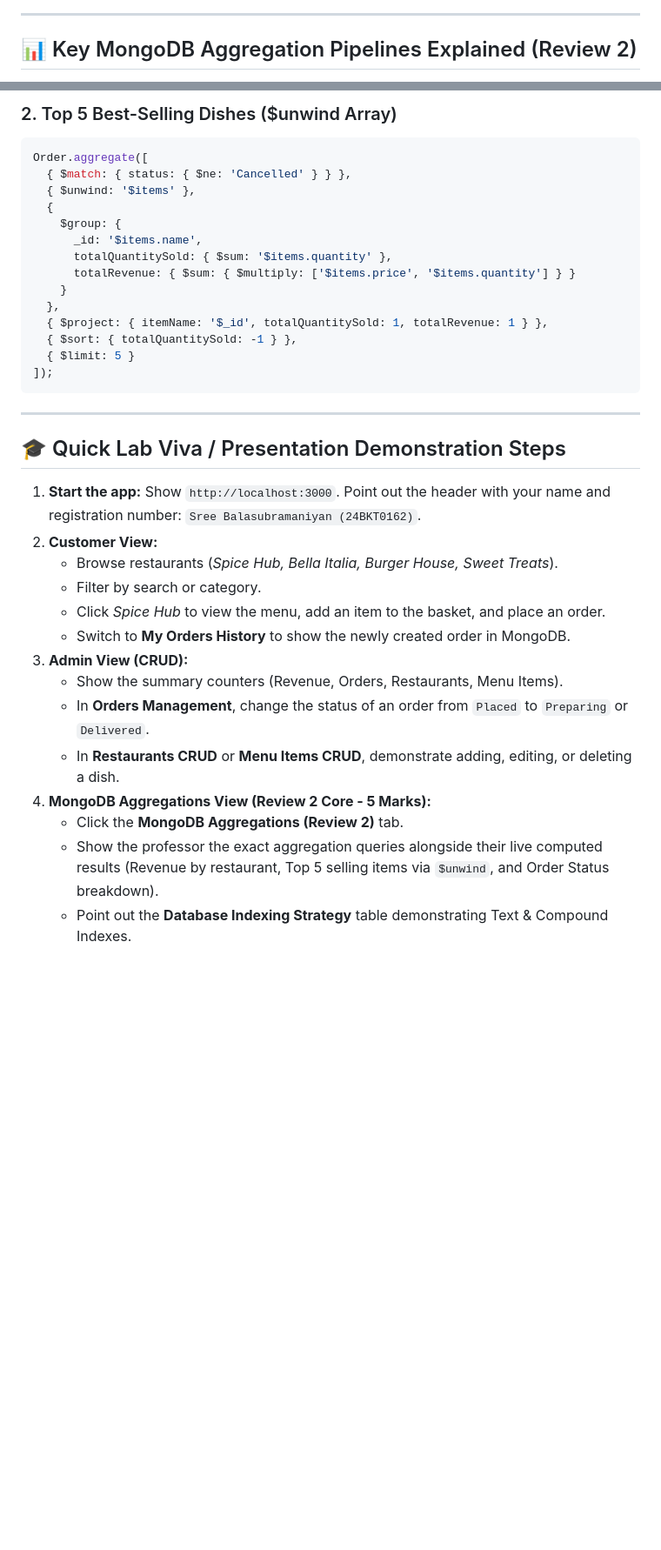
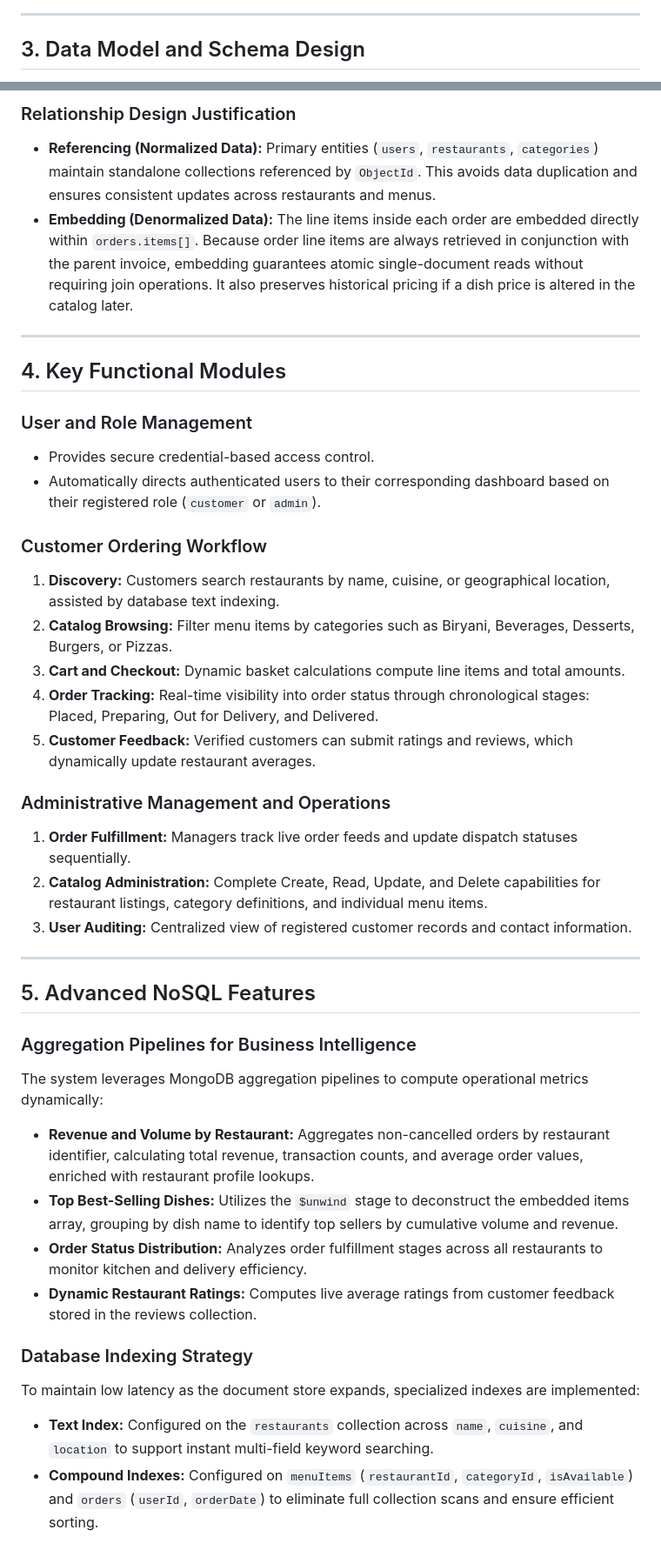
Before and after one commit to sreebalasubramaniyan/DBMS, a Markdown page: README.md, 2 parts joined by grey strips. Shown at 87% size. Drawn GitHub-style; blank space fills up the shorter version.

Commit message:
Update README: clean professional academic format with architectural diagrams

````diff
--- a/README.md
+++ b/README.md
@@ -92,5 +66,5 @@ c:\Projects\DBMS\
 
 ---
 
-## 📊 Key MongoDB Aggregation Pipelines Explained (Review 2)
+## 3. Data Model and Schema Design
 
@@ -122,38 +138,42 @@ Order.aggregate([
 ```
 
-### 2. Top 5 Best-Selling Dishes ($unwind Array)
-```javascript
-Order.aggregate([
-  { $match: { status: { $ne: 'Cancelled' } } },
-  { $unwind: '$items' },
-  {
-    $group: {
-      _id: '$items.name',
-      totalQuantitySold: { $sum: '$items.quantity' },
-      totalRevenue: { $sum: { $multiply: ['$items.price', '$items.quantity'] } }
-    }
-  },
-  { $project: { itemName: '$_id', totalQuantitySold: 1, totalRevenue: 1 } },
-  { $sort: { totalQuantitySold: -1 } },
-  { $limit: 5 }
-]);
-```
+### Relationship Design Justification
+- **Referencing (Normalized Data):** Primary entities (`users`, `restaurants`, `categories`) maintain standalone collections referenced by `ObjectId`. This avoids data duplication and ensures consistent updates across restaurants and menus.
+- **Embedding (Denormalized Data):** The line items inside each order are embedded directly within `orders.items[]`. Because order line items are always retrieved in conjunction with the parent invoice, embedding guarantees atomic single-document reads without requiring join operations. It also preserves historical pricing if a dish price is altered in the catalog later.
 
 ---
 
-## 🎓 Quick Lab Viva / Presentation Demonstration Steps
+## 4. Key Functional Modules
 
-1. **Start the app:** Show `http://localhost:3000`. Point out the header with your name and registration number: `Sree Balasubramaniyan (24BKT0162)`.
-2. **Customer View:**
-   - Browse restaurants (*Spice Hub, Bella Italia, Burger House, Sweet Treats*).
-   - Filter by search or category.
-   - Click *Spice Hub* to view the menu, add an item to the basket, and place an order.
-   - Switch to **My Orders History** to show the newly created order in MongoDB.
-3. **Admin View (CRUD):**
-   - Show the summary counters (Revenue, Orders, Restaurants, Menu Items).
-   - In **Orders Management**, change the status of an order from `Placed` to `Preparing` or `Delivered`.
-   - In **Restaurants CRUD** or **Menu Items CRUD**, demonstrate adding, editing, or deleting a dish.
-4. **MongoDB Aggregations View (Review 2 Core - 5 Marks):**
-   - Click the **MongoDB Aggregations (Review 2)** tab.
-   - Show the professor the exact aggregation queries alongside their live computed results (Revenue by restaurant, Top 5 selling items via `$unwind`, and Order Status breakdown).
-   - Point out the **Database Indexing Strategy** table demonstrating Text & Compound Indexes.
+### User and Role Management
+- Provides secure credential-based access control.
+- Automatically directs authenticated users to their corresponding dashboard based on their registered role (`customer` or `admin`).
+
+### Customer Ordering Workflow
+1. **Discovery:** Customers search restaurants by name, cuisine, or geographical location, assisted by database text indexing.
+2. **Catalog Browsing:** Filter menu items by categories such as Biryani, Beverages, Desserts, Burgers, or Pizzas.
+3. **Cart and Checkout:** Dynamic basket calculations compute line items and total amounts.
+4. **Order Tracking:** Real-time visibility into order status through chronological stages: Placed, Preparing, Out for Delivery, and Delivered.
+5. **Customer Feedback:** Verified customers can submit ratings and reviews, which dynamically update restaurant averages.
+
+### Administrative Management and Operations
+1. **Order Fulfillment:** Managers track live order feeds and update dispatch statuses sequentially.
+2. **Catalog Administration:** Complete Create, Read, Update, and Delete capabilities for restaurant listings, category definitions, and individual menu items.
+3. **User Auditing:** Centralized view of registered customer records and contact information.
+
+---
+
+## 5. Advanced NoSQL Features
+
+### Aggregation Pipelines for Business Intelligence
+The system leverages MongoDB aggregation pipelines to compute operational metrics dynamically:
+- **Revenue and Volume by Restaurant:** Aggregates non-cancelled orders by restaurant identifier, calculating total revenue, transaction counts, and average order values, enriched with restaurant profile lookups.
+- **Top Best-Selling Dishes:** Utilizes the `$unwind` stage to deconstruct the embedded items array, grouping by dish name to identify top sellers by cumulative volume and revenue.
+- **Order Status Distribution:** Analyzes order fulfillment stages across all restaurants to monitor kitchen and delivery efficiency.
+- **Dynamic Restaurant Ratings:** Computes live average ratings from customer feedback stored in the reviews collection.
+
+### Database Indexing Strategy
+To maintain low latency as the document store expands, specialized indexes are implemented:
+- **Text Index:** Configured on the `restaurants` collection across `name`, `cuisine`, and `location` to support instant multi-field keyword searching.
+- **Compound Indexes:** Configured on `menuItems` (`restaurantId`, `categoryId`, `isAvailable`) and `orders` (`userId`, `orderDate`) to eliminate full collection scans and ensure efficient sorting.
+
````
Also changed, not shown: other parts of README.md (+171 -97 lines).
